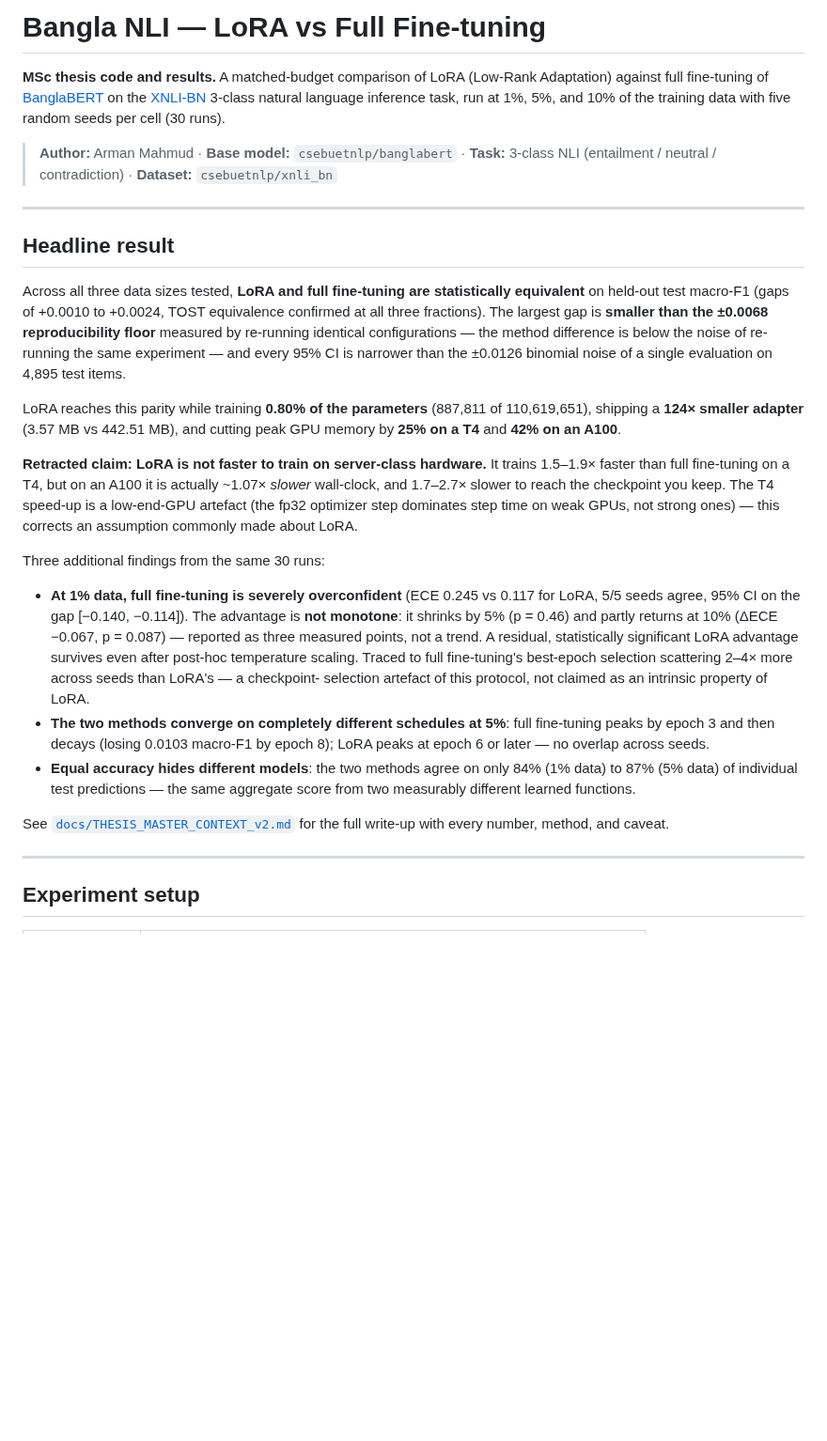
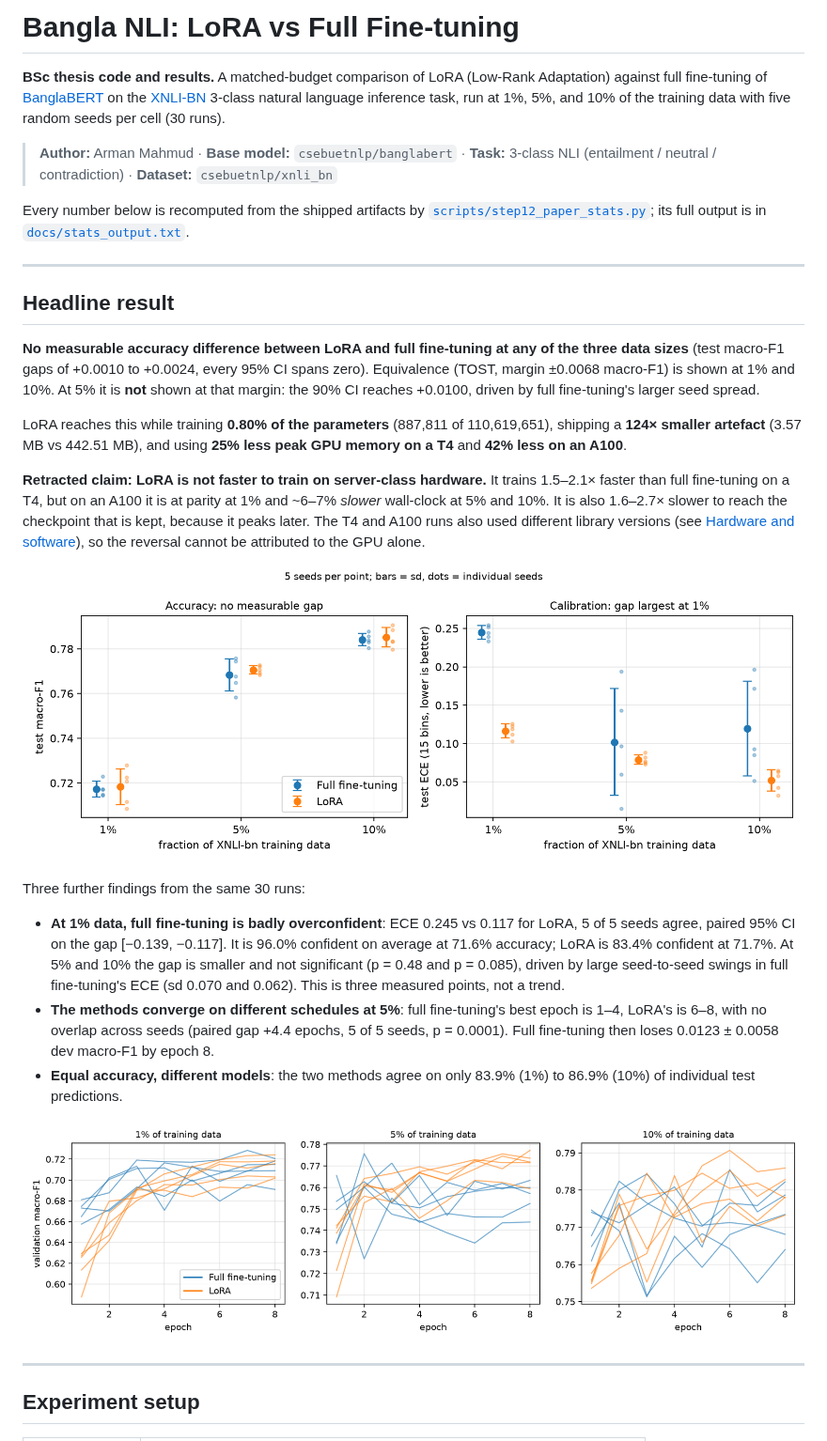
Before and after one commit to ArmanMahmud003/bangla-nli-lora-vs-fullft, a Markdown page: README.md, the part around one of its changes. Shown at 94% size. Drawn GitHub-style; pictures changed too: figures/dev_curves.png (added), figures/f1_and_ece.png (added); blank space fills up the shorter version.

```diff
--- a/README.md
+++ b/README.md
@@ -1,6 +1,6 @@
-# Bangla NLI — LoRA vs Full Fine-tuning
+# Bangla NLI: LoRA vs Full Fine-tuning
 
-**MSc thesis code and results.** A matched-budget comparison of LoRA (Low-Rank
+**BSc thesis code and results.** A matched-budget comparison of LoRA (Low-Rank
 Adaptation) against full fine-tuning of [BanglaBERT](https://huggingface.co/csebuetnlp/banglabert)
 on the [XNLI-BN](https://huggingface.co/datasets/csebuetnlp/xnli_bn) 3-class natural language
 inference task, run at 1%, 5%, and 10% of the training data with five random seeds per cell
@@ -9,45 +9,47 @@ inference task, run at 1%, 5%, and 10% of the training data with five random see
 > **Author:** Arman Mahmud · **Base model:** `csebuetnlp/banglabert` · **Task:** 3-class NLI
 > (entailment / neutral / contradiction) · **Dataset:** `csebuetnlp/xnli_bn`
 
+Every number below is recomputed from the shipped artifacts by
+[`scripts/step12_paper_stats.py`](scripts/step12_paper_stats.py); its full output is in
+[`docs/stats_output.txt`](docs/stats_output.txt).
+
 ---
 
 ## Headline result
 
-Across all three data sizes tested, **LoRA and full fine-tuning are statistically
-equivalent** on held-out test macro-F1 (gaps of +0.0010 to +0.0024, TOST equivalence
-confirmed at all three fractions). The largest gap is **smaller than the ±0.0068
-reproducibility floor** measured by re-running identical configurations — the method
-difference is below the noise of re-running the same experiment — and every 95% CI is
-narrower than the ±0.0126 binomial noise of a single evaluation on 4,895 test items.
+**No measurable accuracy difference between LoRA and full fine-tuning at any of the three data
+sizes** (test macro-F1 gaps of +0.0010 to +0.0024, every 95% CI spans zero). Equivalence
+(TOST, margin ±0.0068 macro-F1) is shown at 1% and 10%. At 5% it is **not** shown at that
+margin: the 90% CI reaches +0.0100, driven by full fine-tuning's larger seed spread.
 
-LoRA reaches this parity while training **0.80% of the parameters** (887,811 of
-110,619,651), shipping a **124× smaller adapter** (3.57 MB vs 442.51 MB), and cutting
-peak GPU memory by **25% on a T4** and **42% on an A100**.
+LoRA reaches this while training **0.80% of the parameters** (887,811 of 110,619,651),
+shipping a **124× smaller artefact** (3.57 MB vs 442.51 MB), and using **25% less peak GPU
+memory on a T4** and **42% less on an A100**.
 
 **Retracted claim: LoRA is not faster to train on server-class hardware.** It trains
-1.5–1.9× faster than full fine-tuning on a T4, but on an A100 it is actually ~1.07×
-*slower* wall-clock, and 1.7–2.7× slower to reach the checkpoint you keep. The T4 speed-up
-is a low-end-GPU artefact (the fp32 optimizer step dominates step time on weak GPUs, not
-strong ones) — this corrects an assumption commonly made about LoRA.
+1.5–2.1× faster than full fine-tuning on a T4, but on an A100 it is at parity at 1% and
+~6–7% *slower* wall-clock at 5% and 10%. It is also 1.6–2.7× slower to reach the checkpoint
+that is kept, because it peaks later. The T4 and A100 runs also used different library
+versions (see [Hardware and software](#hardware-and-software)), so the reversal cannot be
+attributed to the GPU alone.
 
-Three additional findings from the same 30 runs:
+![Test macro-F1 and ECE by data fraction](figures/f1_and_ece.png)
 
-- **At 1% data, full fine-tuning is severely overconfident** (ECE 0.245 vs 0.117 for LoRA,
-  5/5 seeds agree, 95% CI on the gap [−0.140, −0.114]). The advantage is **not monotone**:
-  it shrinks by 5% (p = 0.46) and partly returns at 10% (ΔECE −0.067, p = 0.087) — reported
-  as three measured points, not a trend. A residual, statistically significant LoRA
-  advantage survives even after post-hoc temperature scaling. Traced to full fine-tuning's
-  best-epoch selection scattering 2–4× more across seeds than LoRA's — a checkpoint-
-  selection artefact of this protocol, not claimed as an intrinsic property of LoRA.
-- **The two methods converge on completely different schedules at 5%**: full fine-tuning
-  peaks by epoch 3 and then decays (losing 0.0103 macro-F1 by epoch 8); LoRA peaks at
-  epoch 6 or later — no overlap across seeds.
-- **Equal accuracy hides different models**: the two methods agree on only 84% (1% data) to
-  87% (5% data) of individual test predictions — the same aggregate score from two
-  measurably different learned functions.
+Three further findings from the same 30 runs:
 
-See [`docs/THESIS_MASTER_CONTEXT_v2.md`](docs/THESIS_MASTER_CONTEXT_v2.md) for the full write-up
-with every number, method, and caveat.
+- **At 1% data, full fine-tuning is badly overconfident**: ECE 0.245 vs 0.117 for LoRA,
+  5 of 5 seeds agree, paired 95% CI on the gap [−0.139, −0.117]. It is 96.0% confident
+  on average at 71.6% accuracy; LoRA is 83.4% confident at 71.7%. At 5% and 10% the gap is
+  smaller and not significant (p = 0.48 and p = 0.085), driven by large seed-to-seed
+  swings in full fine-tuning's ECE (sd 0.070 and 0.062). This is three measured points, not
+  a trend.
+- **The methods converge on different schedules at 5%**: full fine-tuning's best epoch is
+  1–4, LoRA's is 6–8, with no overlap across seeds (paired gap +4.4 epochs, 5 of 5 seeds,
+  p = 0.0001). Full fine-tuning then loses 0.0123 ± 0.0058 dev macro-F1 by epoch 8.
+- **Equal accuracy, different models**: the two methods agree on only 83.9% (1%) to 86.9%
+  (10%) of individual test predictions.
+
+![Validation macro-F1 per epoch, all seeds](figures/dev_curves.png)
 
 ---
 
```
Also changed, not shown: other parts of README.md (+123 -103 lines), docs/THESIS_MASTER_CONTEXT_v2.md (deleted, +0 -142 lines), 7 other files.
